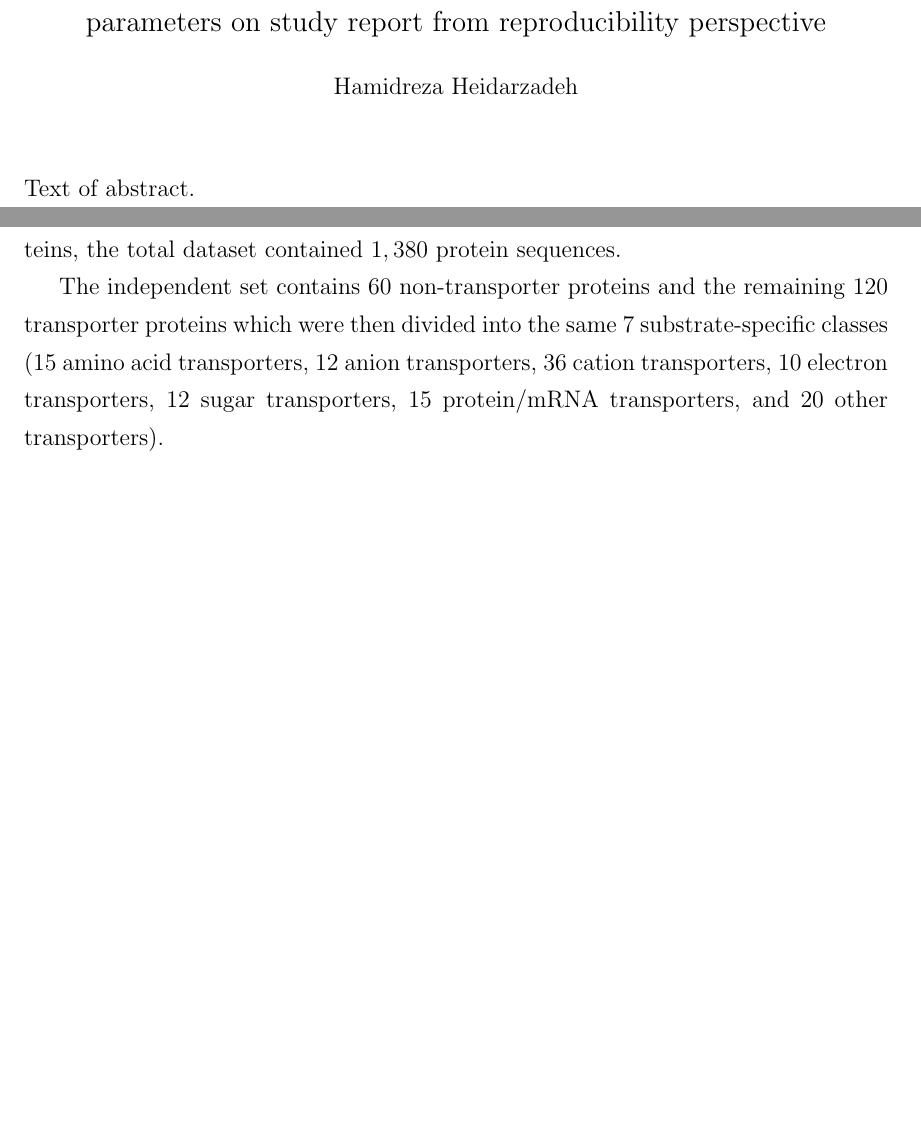
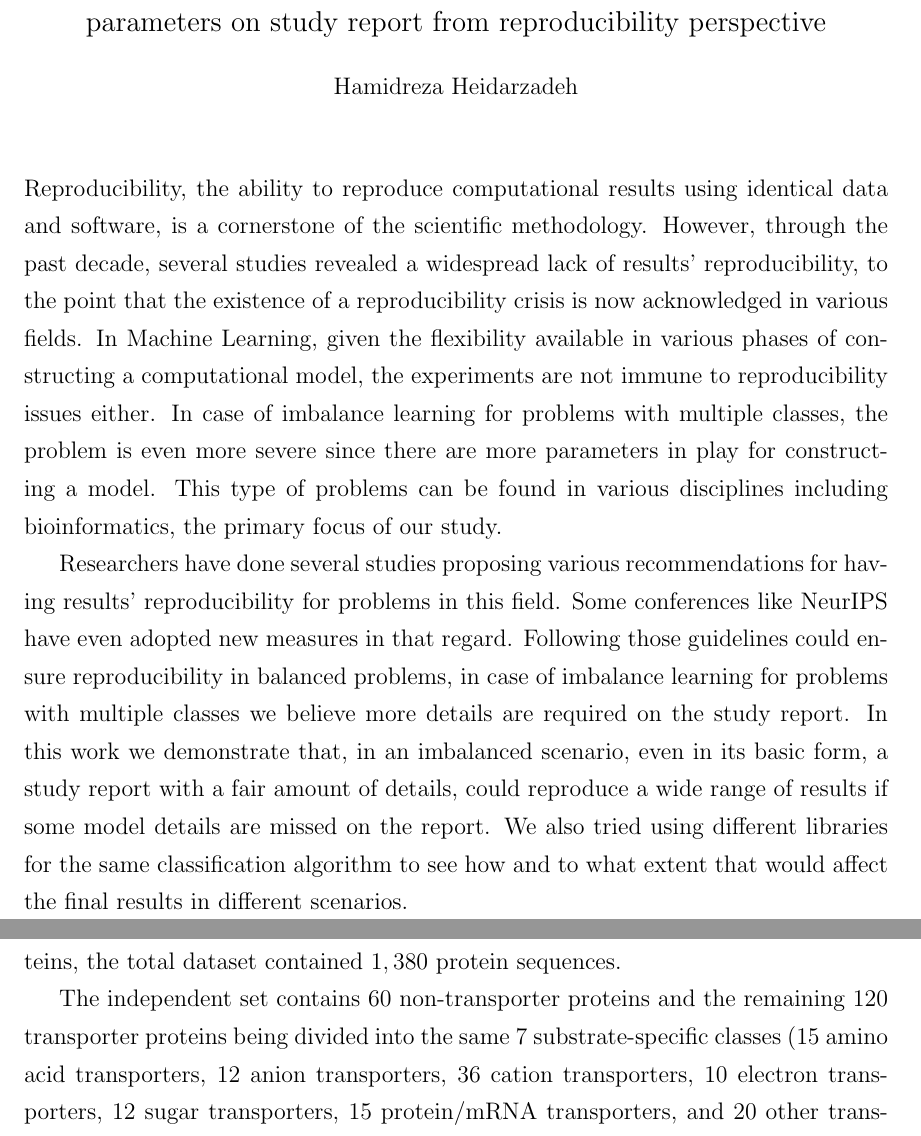
Before and after one commit to big-data-lab-team/reproducibility-bioinfo, a LaTeX thesis (thesis/cuthesis.tex, which reads thesis/chapters/chapter3/chapter3.tex, thesis/pages/abstract.tex): two parts of pages 3 and 40 of 54, joined at a grey line, cut so that both start at the same text, the shorter picture padded with empty space. Compiled offline with pdfLaTeX.

Commit message:
added abstract, modifed diagram for chapter3

```diff
--- a/thesis/chapters/chapter3/chapter3.tex
+++ b/thesis/chapters/chapter3/chapter3.tex
@@ -18,7 +18,7 @@ sugar transporters, $70$ protein/mRNA transporters, and $200$ other transporters
 proteins, the total dataset contained $1,380$ protein sequences.
 
 The independent set contains $60$ non-transporter proteins
-and the remaining $120$ transporter proteins which were then divided into the same $7$ substrate-specific classes
+and the remaining $120$ transporter proteins being divided into the same $7$ substrate-specific classes
 ($15$ amino acid transporters, $12$ anion transporters, $36$ cation transporters, $10$ electron transporters,
 $12$ sugar transporters, $15$ protein/mRNA transporters, and $20$ other transporters).
 
--- a/thesis/pages/abstract.tex
+++ b/thesis/pages/abstract.tex
@@ -1,3 +1,23 @@
 \begin{abstract}
-  Text of abstract.
+  Reproducibility, the ability to reproduce computational results using identical data and software,
+is a cornerstone of the scientific methodology. However, through the past decade, several studies
+revealed a widespread lack of results’ reproducibility, to the point that the existence of a
+reproducibility crisis is now acknowledged in various fields.
+In Machine Learning, given the flexibility available in various phases of constructing a
+computational model, the experiments are not immune to reproducibility issues either.
+In case of imbalance learning for problems with multiple classes, the problem is even more
+severe since there are more parameters in play for constructing a model. This type of problems can be
+found in various disciplines including bioinformatics, the primary focus of our study.
+
+
+Researchers have done several studies proposing various recommendations for having results’
+reproducibility for problems in this field. Some conferences like NeurIPS have even adopted
+new measures in that regard. Following those guidelines could ensure reproducibility in
+balanced problems, in case of imbalance learning for problems with multiple classes we
+believe more details are required on the study report.
+In this work we demonstrate that, in an imbalanced scenario, even in its basic form,
+a study report with a fair amount of details, could reproduce a wide range of results if
+some model details are missed on the report. We also tried using different libraries for
+the same classification algorithm to see how and to what extent that would affect the final results
+in different scenarios.
 \end{abstract}
```
Also changed, not shown: thesis/figures/13studyProcess.jpg, thesis/chapters/chapter3/chapter3.tex (2 more changed lines).
